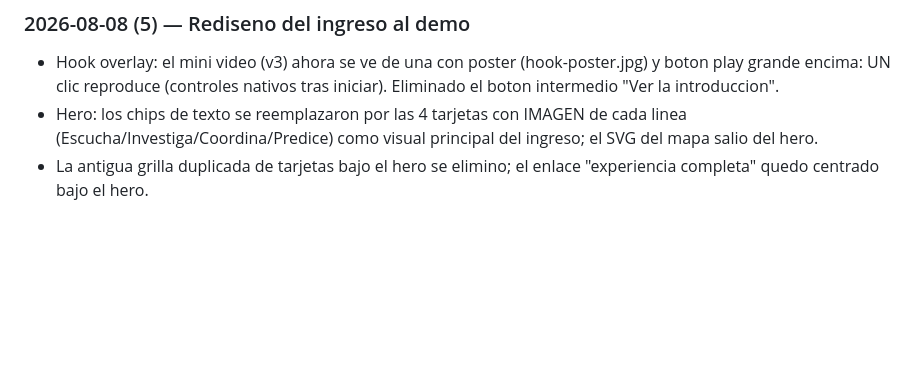
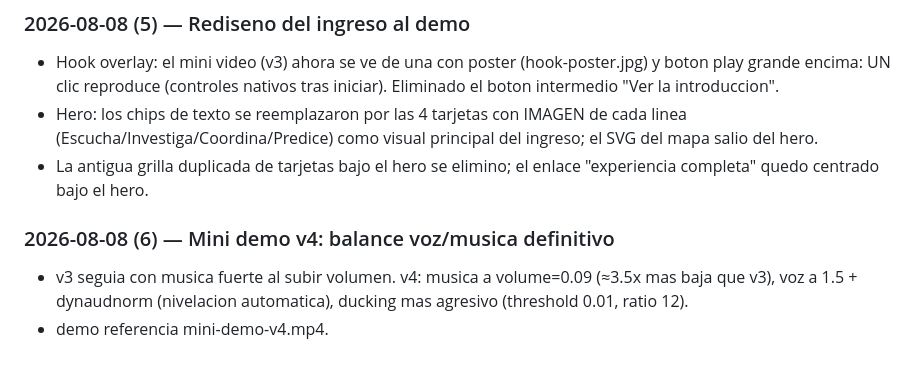
Before and after one commit to andrego50/web_site_fastanalytics, a Markdown page: README.md, the part around the change. Drawn GitHub-style; blank space fills up the shorter version.

Commit message:
Bitacora: mini demo v4

```diff
--- a/README.md
+++ b/README.md
@@ -242,3 +242,7 @@ En previews locales, el formulario de agenda apunta a `http://<host>:8787/demo-r
 - Hook overlay: el mini video (v3) ahora se ve de una con poster (hook-poster.jpg) y boton play grande encima: UN clic reproduce (controles nativos tras iniciar). Eliminado el boton intermedio "Ver la introduccion".
 - Hero: los chips de texto se reemplazaron por las 4 tarjetas con IMAGEN de cada linea (Escucha/Investiga/Coordina/Predice) como visual principal del ingreso; el SVG del mapa salio del hero.
 - La antigua grilla duplicada de tarjetas bajo el hero se elimino; el enlace "experiencia completa" quedo centrado bajo el hero.
+
+### 2026-08-08 (6) — Mini demo v4: balance voz/musica definitivo
+- v3 seguia con musica fuerte al subir volumen. v4: musica a volume=0.09 (≈3.5x mas baja que v3), voz a 1.5 + dynaudnorm (nivelacion automatica), ducking mas agresivo (threshold 0.01, ratio 12).
+- demo referencia mini-demo-v4.mp4.
```
